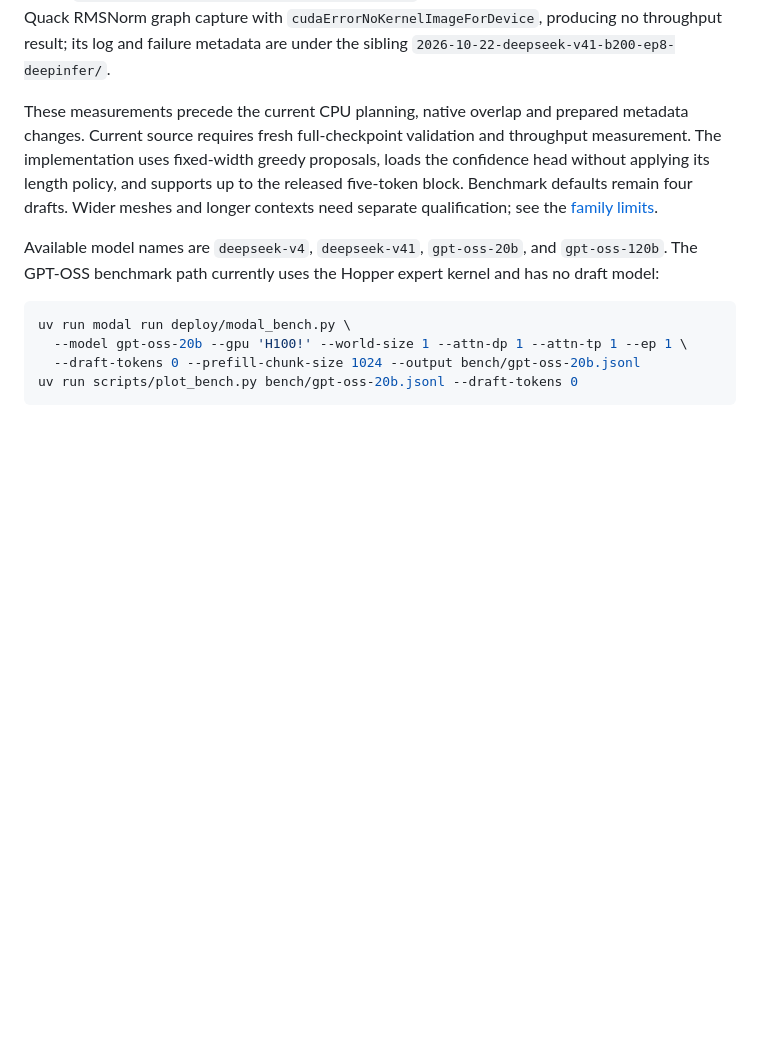
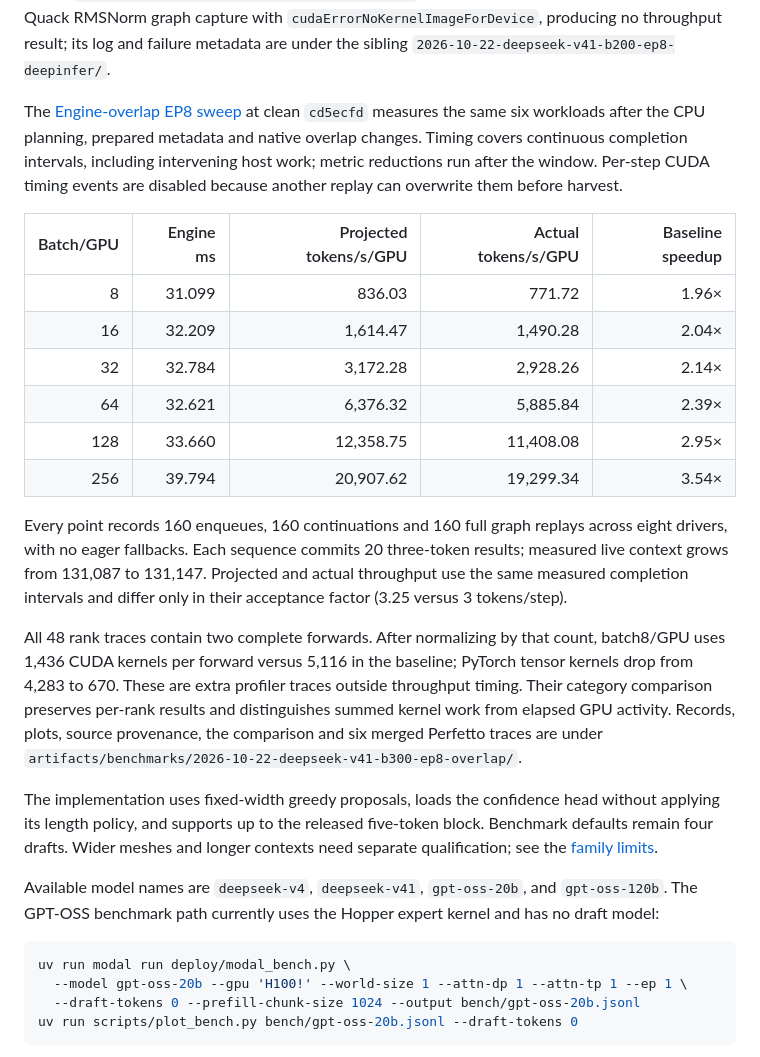
Before and after one commit to Lurker17/resin, a Markdown page: docs/benchmarks.md, the part around the change. Rendered like a GitHub page; blank space fills up the shorter version.

Commit message:
Record qualified V4.1 overlap sweep and normalized trace comparison

```diff
--- a/docs/benchmarks.md
+++ b/docs/benchmarks.md
@@ -185,9 +185,36 @@ The B200 attempt failed during Quack RMSNorm graph capture with
 `cudaErrorNoKernelImageForDevice`, producing no throughput result; its log and
 failure metadata are under the sibling `2026-10-22-deepseek-v41-b200-ep8-deepinfer/`.
 
-These measurements precede the current CPU planning, native overlap and prepared
-metadata changes. Current source requires fresh full-checkpoint validation and
-throughput measurement.
+The [Engine-overlap EP8 sweep](https://modal.com/apps/ekzhang/main/ap-gnaa8Li1vQmHzzujs8tZT4)
+at clean `cd5ecfd` measures the same six workloads after the CPU planning,
+prepared metadata and native overlap changes. Timing covers continuous completion
+intervals, including intervening host work; metric reductions run after the
+window. Per-step CUDA timing events are disabled because another replay can
+overwrite them before harvest.
+
+| Batch/GPU | Engine ms | Projected tokens/s/GPU | Actual tokens/s/GPU | Baseline speedup |
+| ---: | ---: | ---: | ---: | ---: |
+| 8 | 31.099 | 836.03 | 771.72 | 1.96× |
+| 16 | 32.209 | 1,614.47 | 1,490.28 | 2.04× |
+| 32 | 32.784 | 3,172.28 | 2,928.26 | 2.14× |
+| 64 | 32.621 | 6,376.32 | 5,885.84 | 2.39× |
+| 128 | 33.660 | 12,358.75 | 11,408.08 | 2.95× |
+| 256 | 39.794 | 20,907.62 | 19,299.34 | 3.54× |
+
+Every point records 160 enqueues, 160 continuations and 160 full graph replays
+across eight drivers, with no eager fallbacks. Each sequence commits 20 three-token
+results; measured live context grows from 131,087 to 131,147. Projected and actual
+throughput use the same measured completion intervals and differ only in their
+acceptance factor (3.25 versus 3 tokens/step).
+
+All 48 rank traces contain two complete forwards. After normalizing by that
+count, batch8/GPU uses 1,436 CUDA kernels per forward versus 5,116 in the baseline;
+PyTorch tensor kernels drop from 4,283 to 670. These are extra profiler traces
+outside throughput timing. Their category comparison preserves per-rank results
+and distinguishes summed kernel work from elapsed GPU activity. Records, plots,
+source provenance, the comparison and six merged Perfetto traces are under
+`artifacts/benchmarks/2026-10-22-deepseek-v41-b300-ep8-overlap/`.
+
 The implementation uses fixed-width greedy proposals, loads the confidence head
 without applying its length policy, and supports up to the released five-token
 block. Benchmark defaults remain four drafts. Wider meshes and longer contexts
```
Also changed, not shown: 1 other file.
